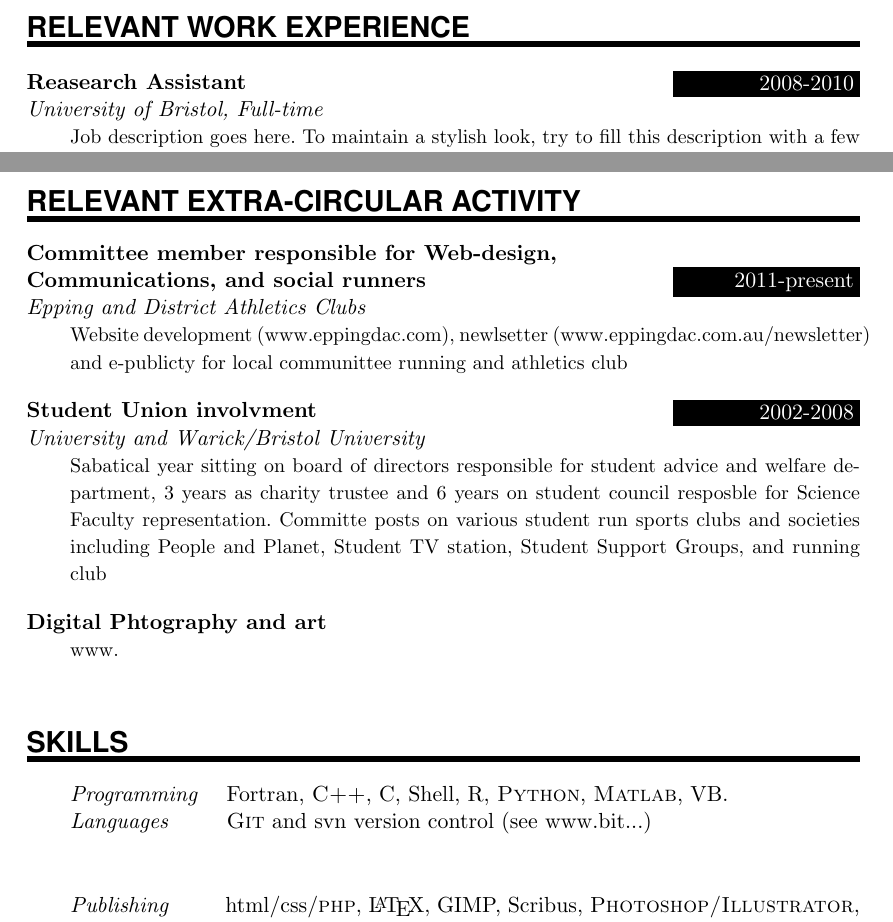
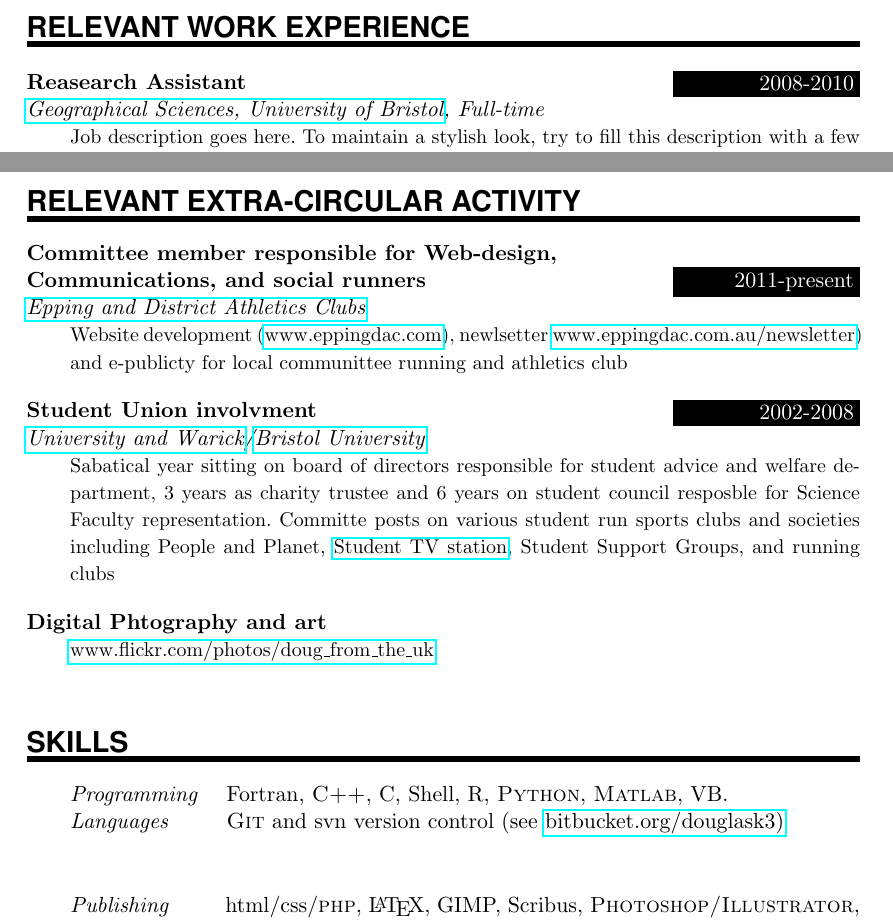
Before and after one commit to douglask3/cvAndApplications, a LaTeX CV (CV/cv-plaincv-howtotex.tex): two parts of pages 2 and 3 of 3, joined at a grey line, cut so that both start at the same text. Compiled offline with pdfLaTeX.

Commit message:
CV: addining in hyperlinks

```diff
--- a/CV/cv-plaincv-howtotex.tex
+++ b/CV/cv-plaincv-howtotex.tex
@@ -162,7 +162,7 @@
 %%% ------------------------------------------------------------
 \NewPart{Relevant Work experience}{}
 
-\EducationEntry{Reasearch Assistant}{2008-2010}{University of Bristol, Full-time}
+\EducationEntry{Reasearch Assistant}{2008-2010}{\href{http://www.bristol.ac.uk/geography/} {Geographical Sciences, University of Bristol}, Full-time}
   {Job description goes here. To maintain a stylish look, try to fill this description with a few lines of text. Do the same for the other entries in this section.}
 \sepspace
 
@@ -173,14 +173,14 @@
 
 \NewPart{Relevant Extra-Circular activity}{}
-\EducationEntry{Committee member responsible for Web-design,\\ Communications, and social runners}{2011-present}{Epping and District Athletics Clubs}
-  {Website development (www.eppingdac.com), newlsetter (www.eppingdac.com.au/newsletter) and e-publicty for local communittee running and athletics club}
+\EducationEntry{Committee member responsible for Web-design,\\ Communications, and social runners}{2011-present}{\href{http://www.eppingdac.com.au/}{Epping and District Athletics Clubs}}
+  {Website development (\href{http://www.eppingdac.com.au/}{www.eppingdac.com}), newlsetter \href{(http://www.eppingdac.com.au/newsletter}{www.eppingdac.com.au/newsletter}) and e-publicty for local communittee running and athletics club}
 \sepspace
 
-\EducationEntry{Student Union involvment}{2002-2008}{University and Warick/Bristol University}
-  {Sabatical year sitting on board of directors responsible for student advice and welfare department, 3 years as charity trustee and 6 years on student council resposble for Science Faculty representation. Committe posts on various student run sports clubs and societies including People and Planet, Student TV station, Student Support Groups, and running club}
+\EducationEntry{Student Union involvment}{2002-2008}{\href{http://www.warwicksu.com/}{University and Warick}/\href{http://www.ubu.org.uk/}{Bristol University}}
+  {Sabatical year sitting on board of directors responsible for student advice and welfare department, 3 years as charity trustee and 6 years on student council resposble for Science Faculty representation. Committe posts on various student run sports clubs and societies including People and Planet, \href{http://tv.warwick.ac.uk/}{Student TV station}, Student Support Groups, and running clubs}
 \sepspace
 
-\BibEntry{Digital Phtography and art}{www.}
+\BibEntry{Digital Phtography and art}{\href{http://www.flickr.com/photos/doug\_from\_the\_uk/}{www.flickr.com/photos/doug\_from\_the\_uk}}
 
 
 
@@ -198,7 +198,7 @@
 
 
 \SkillsEntry{Programming}{Fortran, \textsc{C++}, C, Shell, R, \textsc{Python}, \textsc{Matlab}, VB.}
-\SkillsEntry{Languages}{\textsc{Git} and svn version control (see www.bit...)}
+\SkillsEntry{Languages}{\textsc{Git} and svn version control (see \href{https://bitbucket.org/douglask3}{bitbucket.org/douglask3)}}
 \vspace{1cm}
 \SkillsEntry{Publishing}{html/css/\textsc{php}, \LaTeX, GIMP, Scribus, \textsc{Photoshop/Illustrator},}
 \SkillsEntry{Languages/}{plus standard office/open office software}
```
Also changed, not shown: CV/cv-plaincv-howtotex.tex (6 more changed lines).
